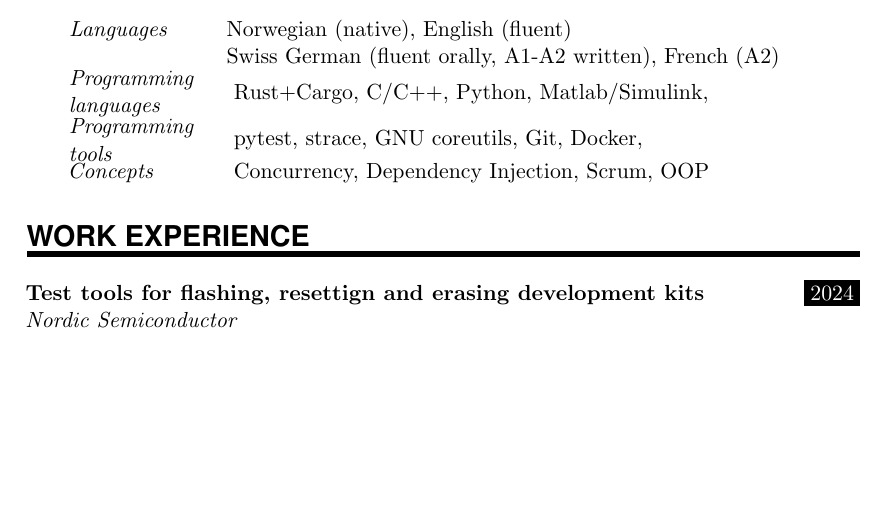
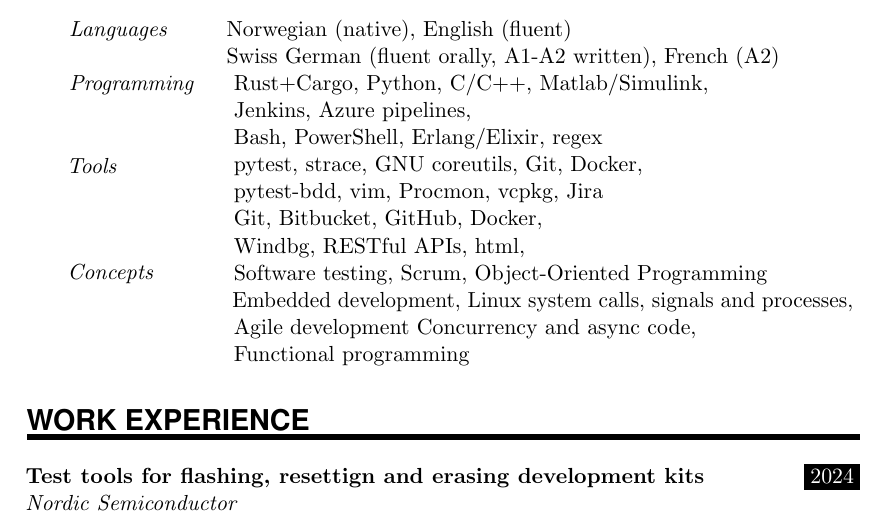
Before and after one commit to jornbh/CV-fors-k, a LaTeX document (main.tex): part of page 1 of 4 before the commit and part of page 1 of 5 after it, cut so that both start at the same text, the shorter picture padded with empty space. Compiled offline with pdfLaTeX.

Commit message:
I found a trick i already had in the cv to pack in all the possible values together

```diff
--- a/main.tex
+++ b/main.tex
@@ -133,52 +133,67 @@
 \SkillsEntry{}{Swiss German (fluent orally, A1-A2 written), French (A2)}
 % \SkillsEntry{}{}
 
-\SkillsEntry{Programming languages}{
+\SkillsEntry{Programming}{
     % Good
     Rust+Cargo,
+    Python,
     C/C++,
-    Python,
     Matlab/Simulink,
-%    Jenkins,
-%    Azure pipelines,
-%    Embedded development,
-%    Erlang/Elixir,
-%    Bash,
-%    PowerShell,
-%    RegEx,
+}
+	\SkillsEntry{}{
+   Jenkins,
+   Azure pipelines,
+	}
+	\SkillsEntry{}{
+		Bash,
+		PowerShell,
+		Erlang/Elixir,
+		regex
 }
 
-\SkillsEntry{Programming tools}{
+\SkillsEntry{Tools}{
     pytest,
     strace,
     GNU coreutils,
     Git,
     Docker,
-%    pytest-bdd,
-%    vim,
-%    Procmon,
-%    vcpkg,
-%    Jira
-%    Git,
-%    Bitbucket,
-%    GitHub,
-%    Docker,
-%    Windbg,
-%    RESTful APIs,
-%    html,
+	}
+\SkillsEntry{}{
+   pytest-bdd,
+   vim,
+   Procmon,
+   vcpkg,
+   Jira
+   }
+\SkillsEntry{}{
+   Git,
+   Bitbucket,
+   GitHub,
+   Docker,
+   }
+\SkillsEntry{}{
+	Windbg,
+	RESTful APIs,
+	html,
 }
 
 \SkillsEntry{Concepts}{
-    Concurrency,
-    Dependency Injection,
-    Scrum,
-    OOP
-%    Linux system calls, signals and processes,
-%    Functional programming
-%    Agile development
-%    Asyncronous code,
-%    Semantic versioning,
-%    Software testing,
+	Software testing,
+	Scrum,
+    Object-Oriented Programming
+}
+\SkillsEntry{}{
+	Embedded development,
+	Linux system calls, signals and processes,
+	}
+\SkillsEntry{}{
+	Agile development
+	Concurrency and async code,
+	%    Dependency Injection,
+	}
+\SkillsEntry{}{
+	Functional programming
+
 %    % Medium, and I kind of understand it
 %    OAuth,
 %    JSON/YAML/TOML,
```
